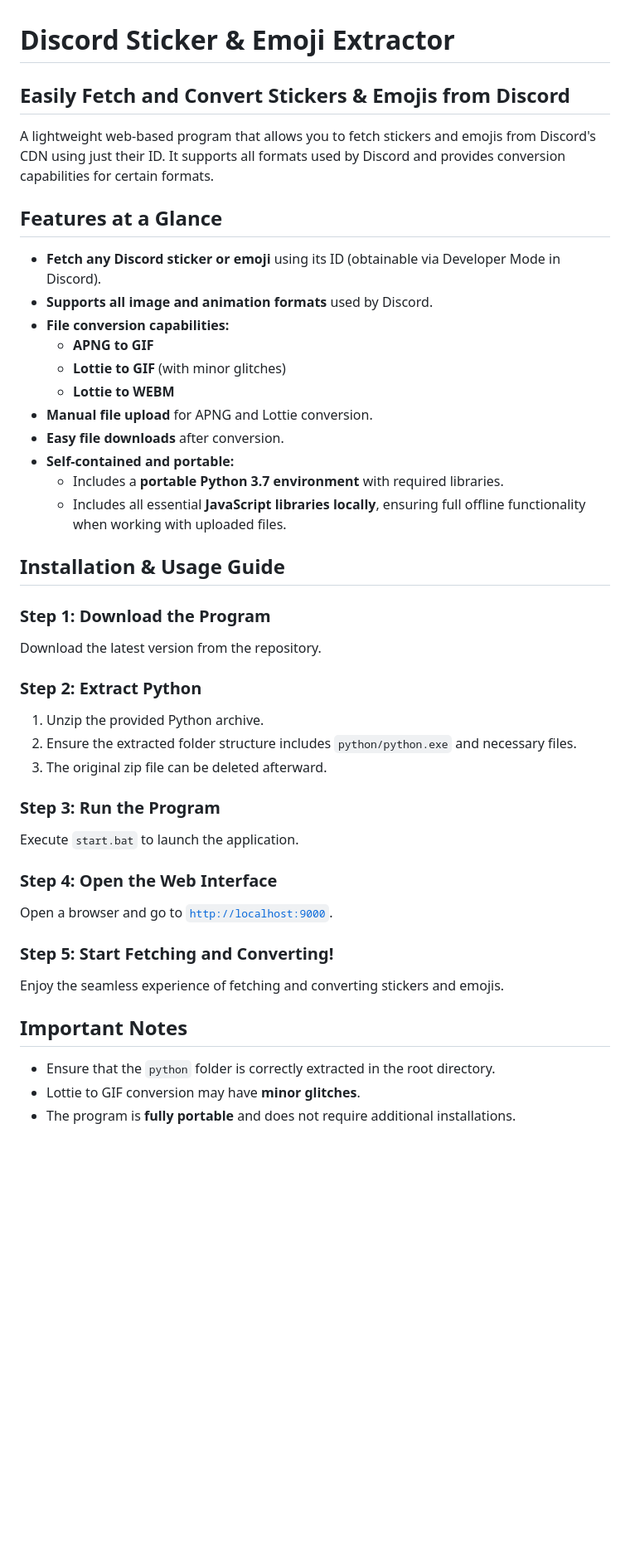
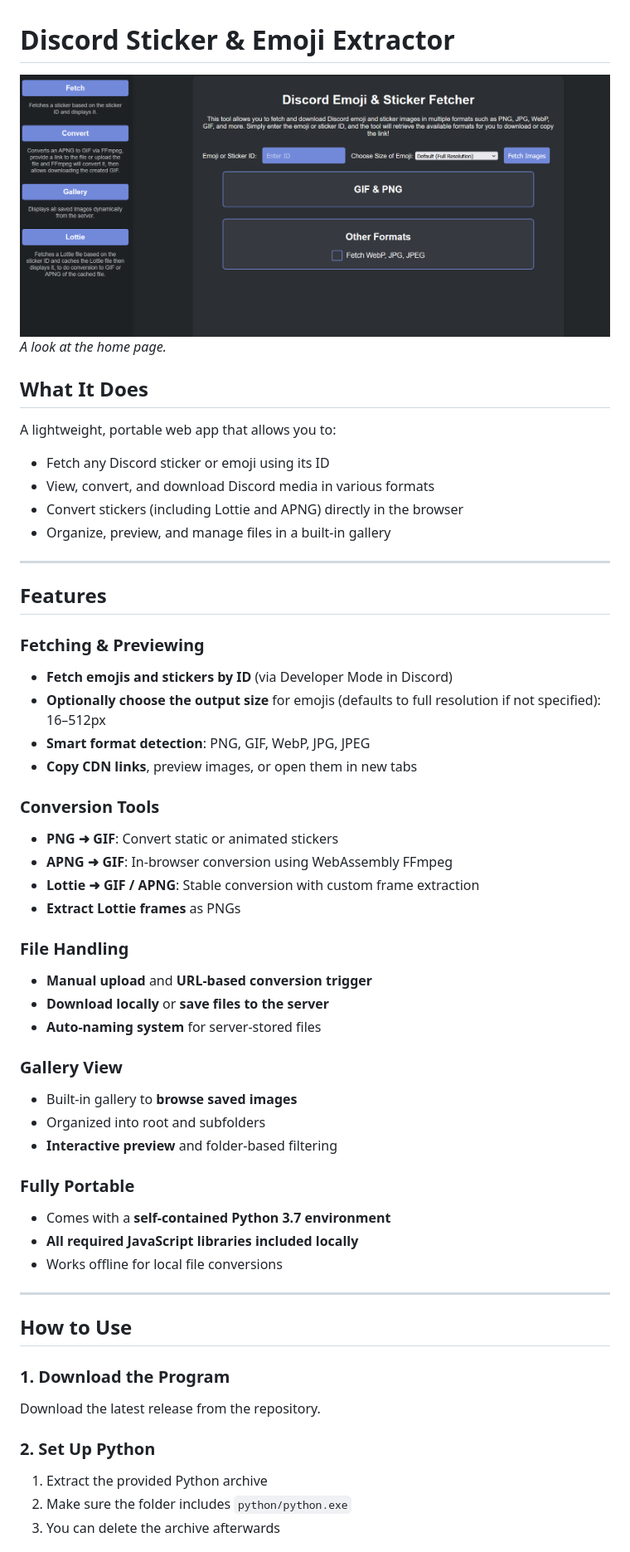
Before and after one commit to i-am-me0-0/Discord-Extractor, a Markdown page: README.md, the part around one of its changes. Shown at 83% size. GitHub-like rendering; pictures changed too: screenshots/index.png (added); blank space fills up the shorter version.

```diff
--- a/README.md
+++ b/README.md
@@ -1,49 +1,64 @@
 # Discord Sticker & Emoji Extractor
 
-## Easily Fetch and Convert Stickers & Emojis from Discord
+![Sticker fetcher screenshot](./screenshots/index.png)
+_A look at the home page._
 
-A lightweight web-based program that allows you to fetch stickers and emojis from Discord's CDN using just their ID. It supports all formats used by Discord and provides conversion capabilities for certain formats.
+## What It Does
 
-## Features at a Glance
+A lightweight, portable web app that allows you to:
 
-- **Fetch any Discord sticker or emoji** using its ID (obtainable via Developer Mode in Discord).
-- **Supports all image and animation formats** used by Discord.
-- **File conversion capabilities:**
-  - **APNG to GIF**
-  - **Lottie to GIF** (with minor glitches)
-  - **Lottie to WEBM**
-- **Manual file upload** for APNG and Lottie conversion.
-- **Easy file downloads** after conversion.
-- **Self-contained and portable:**
-  - Includes a **portable Python 3.7 environment** with required libraries.
-  - Includes all essential **JavaScript libraries locally**, ensuring full offline functionality when working with uploaded files.
+* Fetch any Discord sticker or emoji using its ID
+* View, convert, and download Discord media in various formats
+* Convert stickers (including Lottie and APNG) directly in the browser
+* Organize, preview, and manage files in a built-in gallery
 
-## Installation & Usage Guide
+---
 
-### Step 1: Download the Program
+## Features
 
-Download the latest version from the repository.
+### Fetching & Previewing
 
-### Step 2: Extract Python
+* **Fetch emojis and stickers by ID** (via Developer Mode in Discord)
+* **Optionally choose the output size** for emojis (defaults to full resolution if not specified): 16–512px
+* **Smart format detection**: PNG, GIF, WebP, JPG, JPEG
+* **Copy CDN links**, preview images, or open them in new tabs
 
-1. Unzip the provided Python archive.
-2. Ensure the extracted folder structure includes `python/python.exe` and necessary files.
-3. The original zip file can be deleted afterward.
+### Conversion Tools
 
-### Step 3: Run the Program
+* **PNG ➜ GIF**: Convert static or animated stickers
+* **APNG ➜ GIF**: In-browser conversion using WebAssembly FFmpeg
+* **Lottie ➜ GIF / APNG**: Stable conversion with custom frame extraction
+* **Extract Lottie frames** as PNGs
 
-Execute `start.bat` to launch the application.
+### File Handling
 
-### Step 4: Open the Web Interface
+* **Manual upload** and **URL-based conversion trigger**
+* **Download locally** or **save files to the server**
+* **Auto-naming system** for server-stored files
 
-Open a browser and go to [`http://localhost:9000`](http://localhost:9000).
+### Gallery View
 
-### Step 5: Start Fetching and Converting!
+* Built-in gallery to **browse saved images**
+* Organized into root and subfolders
+* **Interactive preview** and folder-based filtering
 
-Enjoy the seamless experience of fetching and converting stickers and emojis.
+### Fully Portable
 
-## Important Notes
+* Comes with a **self-contained Python 3.7 environment**
+* **All required JavaScript libraries included locally**
+* Works offline for local file conversions
 
-- Ensure that the `python` folder is correctly extracted in the root directory.
-- Lottie to GIF conversion may have **minor glitches**.
-- The program is **fully portable** and does not require additional installations.
+---
+
+## How to Use
+
+### 1. Download the Program
+
+Download the latest release from the repository.
+
+### 2. Set Up Python
+
+1. Extract the provided Python archive
+2. Make sure the folder includes `python/python.exe`
+3. You can delete the archive afterwards
+
```
Also changed, not shown: other parts of README.md (+43 -0 lines), 14 other files.
